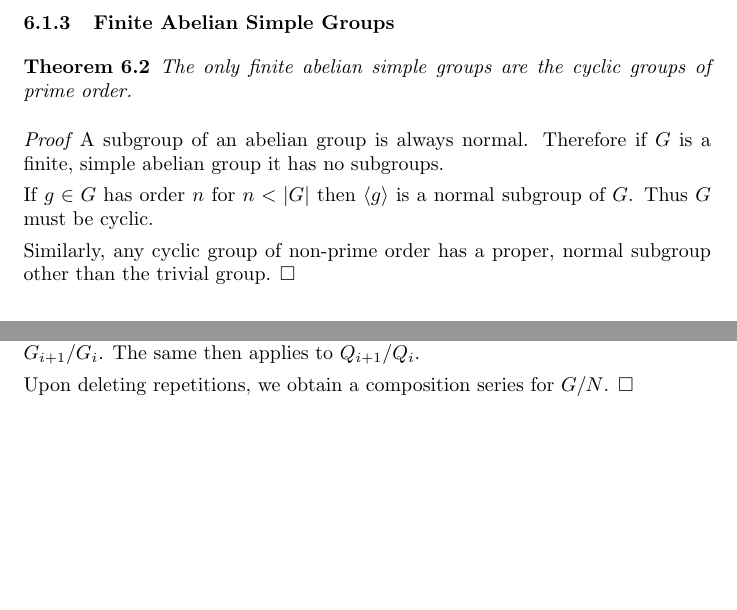
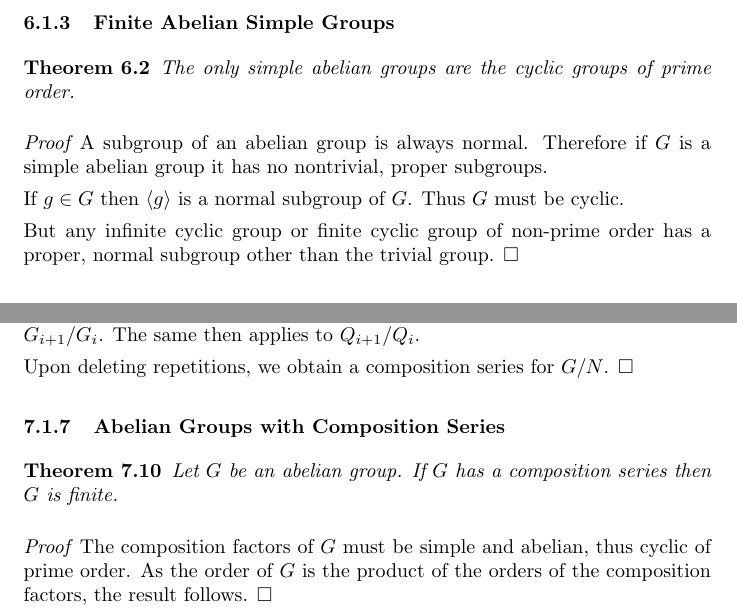
Before and after one commit to wbhart/ShortMathNotes, a LaTeX document (GroupTheory.tex): two parts of pages 62 and 70 of 70, joined at a grey line, cut so that both start at the same text, the shorter picture padded with empty space. Compiled offline with pdfLaTeX.

Commit message:
More composition series and extend a proof to cover the infinite case.

```diff
--- a/GroupTheory.tex
+++ b/GroupTheory.tex
@@ -3063,15 +3063,15 @@ There are no subgroups other than the trivial and improper subgroup. $\square$
 \subsubsection{Finite Abelian Simple Groups}
 
 \begin{theorem}
-The only finite abelian simple groups are the cyclic groups of prime order.
-\end{theorem}
-
-\begin{proof}
-A subgroup of an abelian group is always normal. Therefore if $G$ is a finite, simple abelian group it has no subgroups.
-
-If $g \in G$ has order $n$ for $n < |G|$ then $\langle g \rangle$ is a normal subgroup of $G$. Thus $G$ must be cyclic.
-
-Similarly, any cyclic group of non-prime order has a proper, normal subgroup other than the trivial group. $\square$
+The only simple abelian groups are the cyclic groups of prime order.
+\end{theorem}
+
+\begin{proof}
+A subgroup of an abelian group is always normal. Therefore if $G$ is a simple abelian group it has no nontrivial, proper subgroups.
+
+If $g \in G$ then $\langle g \rangle$ is a normal subgroup of $G$. Thus $G$ must be cyclic.
+
+But any infinite cyclic group or finite cyclic group of non-prime order has a proper, normal subgroup other than the trivial group. $\square$
 \end{proof}
 
 \subsection{Simple Alternating Groups}
@@ -3439,6 +3439,16 @@ As $G_{i+1}/G_i$ is simple, the final quotient above is either trivial or isomor
 Upon deleting repetitions, we obtain a composition series for $G/N$. $\square$
 \end{proof}
 
+\subsubsection{Abelian Groups with Composition Series}
+
+\begin{theorem}
+Let $G$ be an abelian group. If $G$ has a composition series then $G$ is finite.
+\end{theorem}
+
+\begin{proof}
+The composition factors of $G$ must be simple and abelian, thus cyclic of prime order. As the order of $G$ is the product of the orders of the composition factors, the result follows. $\square$
+\end{proof}
+
 % fundamental theorem of finitely generated abelian groups
 % transfer map
 % Every abelian group with composition series is finite
```
